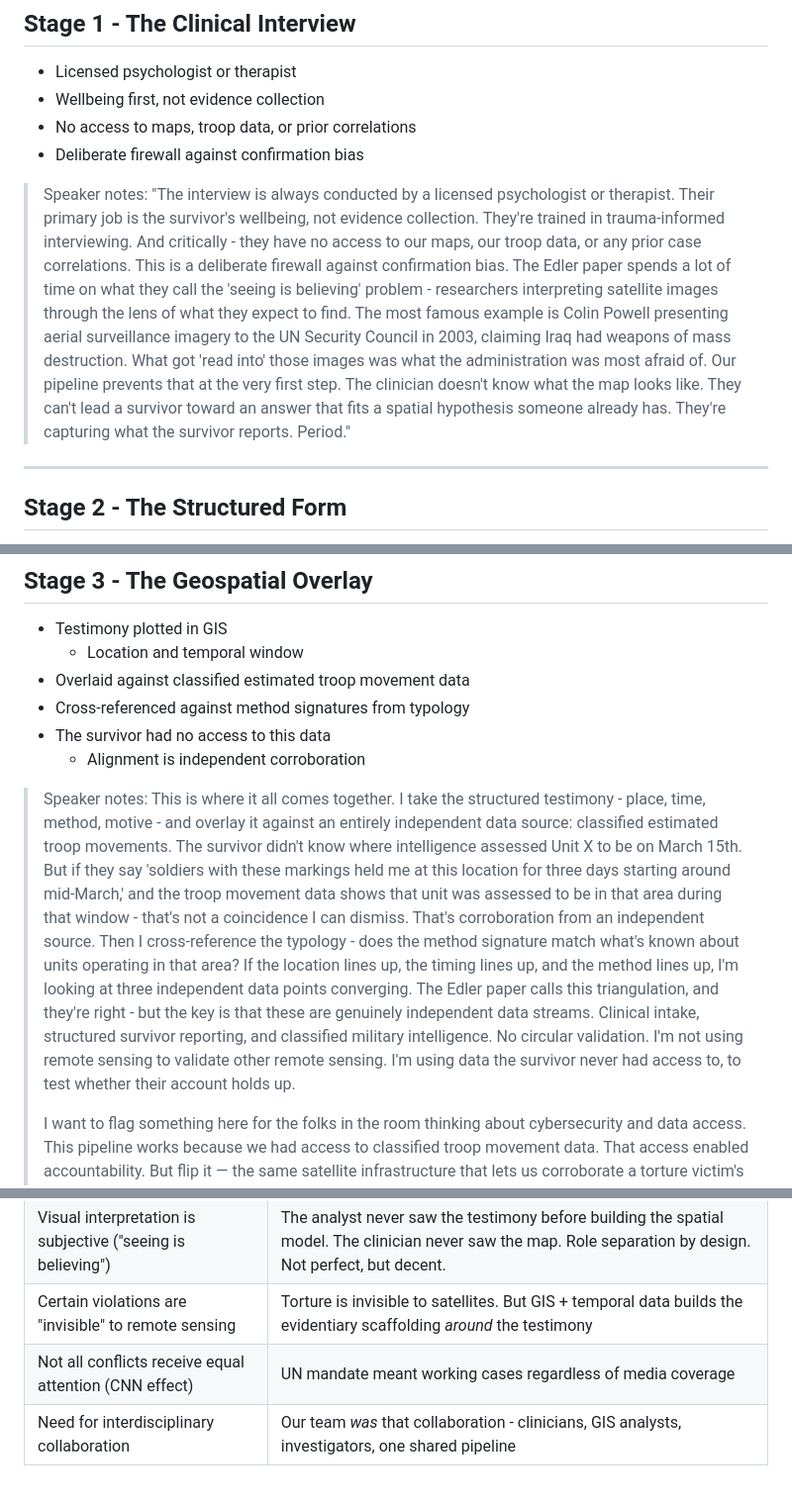
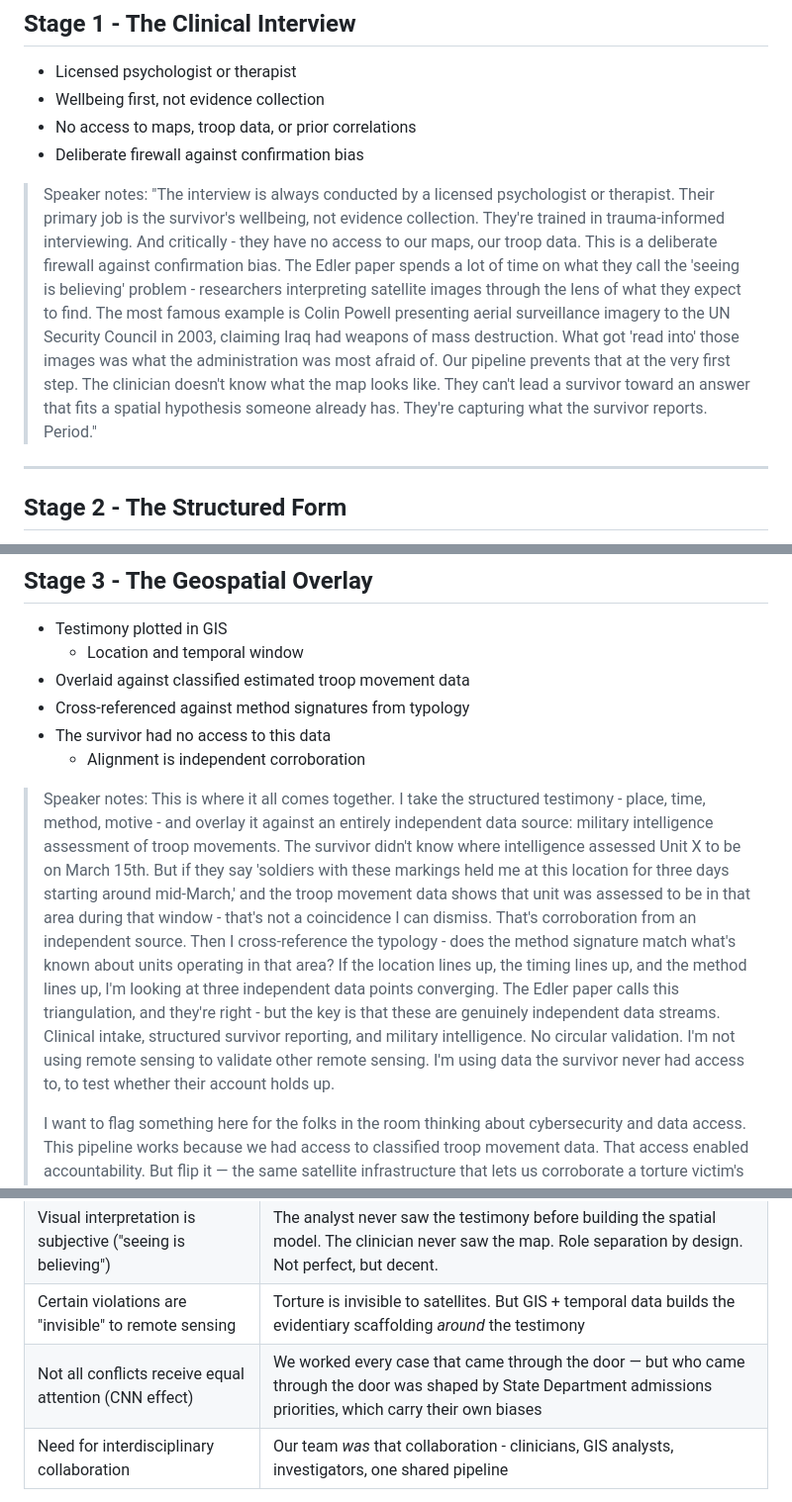
Before and after one commit to deidyomega/asu-lecture-sot, a Markdown page: lecture.md, 3 parts joined by grey strips. Shown at 99% size. Drawn GitHub-style.

Commit message:
progress

```diff
--- a/lecture.md
+++ b/lecture.md
@@ -90,7 +90,7 @@ Apr 9th, 2026 - Arizona State University
 - No access to maps, troop data, or prior correlations
 - Deliberate firewall against confirmation bias
 
-> Speaker notes: "The interview is always conducted by a licensed psychologist or therapist. Their primary job is the survivor's wellbeing, not evidence collection. They're trained in trauma-informed interviewing. And critically - they have no access to our maps, our troop data, or any prior case correlations. This is a deliberate firewall against confirmation bias. The Edler paper spends a lot of time on what they call the 'seeing is believing' problem - researchers interpreting satellite images through the lens of what they expect to find. The most famous example is Colin Powell presenting aerial surveillance imagery to the UN Security Council in 2003, claiming Iraq had weapons of mass destruction. What got 'read into' those images was what the administration was most afraid of. Our pipeline prevents that at the very first step. The clinician doesn't know what the map looks like. They can't lead a survivor toward an answer that fits a spatial hypothesis someone already has. They're capturing what the survivor reports. Period."
+> Speaker notes: "The interview is always conducted by a licensed psychologist or therapist. Their primary job is the survivor's wellbeing, not evidence collection. They're trained in trauma-informed interviewing. And critically - they have no access to our maps, our troop data. This is a deliberate firewall against confirmation bias. The Edler paper spends a lot of time on what they call the 'seeing is believing' problem - researchers interpreting satellite images through the lens of what they expect to find. The most famous example is Colin Powell presenting aerial surveillance imagery to the UN Security Council in 2003, claiming Iraq had weapons of mass destruction. What got 'read into' those images was what the administration was most afraid of. Our pipeline prevents that at the very first step. The clinician doesn't know what the map looks like. They can't lead a survivor toward an answer that fits a spatial hypothesis someone already has. They're capturing what the survivor reports. Period."
 
 ---
 
@@ -139,7 +139,7 @@ Apr 9th, 2026 - Arizona State University
 - The survivor had no access to this data
     - Alignment is independent corroboration
 
-> Speaker notes: This is where it all comes together. I take the structured testimony - place, time, method, motive - and overlay it against an entirely independent data source: classified estimated troop movements. The survivor didn't know where intelligence assessed Unit X to be on March 15th. But if they say 'soldiers with these markings held me at this location for three days starting around mid-March,' and the troop movement data shows that unit was assessed to be in that area during that window - that's not a coincidence I can dismiss. That's corroboration from an independent source. Then I cross-reference the typology - does the method signature match what's known about units operating in that area? If the location lines up, the timing lines up, and the method lines up, I'm looking at three independent data points converging. The Edler paper calls this triangulation, and they're right - but the key is that these are genuinely independent data streams. Clinical intake, structured survivor reporting, and classified military intelligence. No circular validation. I'm not using remote sensing to validate other remote sensing. I'm using data the survivor never had access to, to test whether their account holds up.
+> Speaker notes: This is where it all comes together. I take the structured testimony - place, time, method, motive - and overlay it against an entirely independent data source: military intelligence assessment of troop movements. The survivor didn't know where intelligence assessed Unit X to be on March 15th. But if they say 'soldiers with these markings held me at this location for three days starting around mid-March,' and the troop movement data shows that unit was assessed to be in that area during that window - that's not a coincidence I can dismiss. That's corroboration from an independent source. Then I cross-reference the typology - does the method signature match what's known about units operating in that area? If the location lines up, the timing lines up, and the method lines up, I'm looking at three independent data points converging. The Edler paper calls this triangulation, and they're right - but the key is that these are genuinely independent data streams. Clinical intake, structured survivor reporting, and military intelligence. No circular validation. I'm not using remote sensing to validate other remote sensing. I'm using data the survivor never had access to, to test whether their account holds up.
 >
 > I want to flag something here for the folks in the room thinking about cybersecurity and data access. This pipeline works because we had access to classified troop movement data. That access enabled accountability. But flip it — the same satellite infrastructure that lets us corroborate a torture victim's story can be used by an adversary to figure out where their units were detected, which tells them where the intelligence gaps are. Open source satellite imagery has been used by armed actors to plan operations, track displacement patterns, figure out where people fled to. The tool is morally neutral. Who's holding it is what matters. And that's a question this class has been chewing on all semester.
 
@@ -198,6 +198,6 @@ The torture types are: sexual assault, electrocution, beatings, hanging, burning
 | Validation shifted to RS-validates-RS | We validated RS/GIS against independent clinical testimony and classified military data - three independent streams |
 | Visual interpretation is subjective ("seeing is believing") | The analyst never saw the testimony before building the spatial model. The clinician never saw the map. Role separation by design. Not perfect, but decent. |
 | Certain violations are "invisible" to remote sensing | Torture is invisible to satellites. But GIS + temporal data builds the evidentiary scaffolding *around* the testimony |
-| Not all conflicts receive equal attention (CNN effect) | UN mandate meant working cases regardless of media coverage |
+| Not all conflicts receive equal attention (CNN effect) | We worked every case that came through the door — but who came through the door was shaped by State Department admissions priorities, which carry their own biases |
 | Need for interdisciplinary collaboration | Our team *was* that collaboration - clinicians, GIS analysts, investigators, one shared pipeline |
 
```
Also changed, not shown: other parts of lecture.md (+2 -2 lines).
